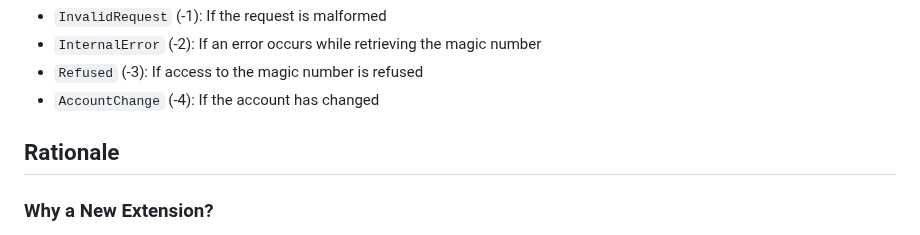
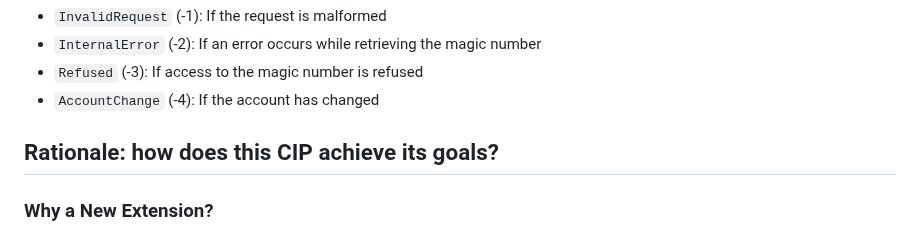
Before and after one commit to cardano-foundation/CIPs, a Markdown page: CIP-XXXX/README.md, the part around the change. GitHub-like rendering.

Commit message:
Update CIP-XXXX/README.md
added description to the rationale section

Co-authored-by: Robert Phair <rphair@cosd.com>

```diff
--- a/CIP-XXXX/README.md
+++ b/CIP-XXXX/README.md
@@ -64,7 +64,7 @@ The function uses the existing `APIError` type from CIP-0030 with the following
 - `Refused` (-3): If access to the magic number is refused
 - `AccountChange` (-4): If the account has changed
 
-## Rationale
+## Rationale: how does this CIP achieve its goals?
 
 ### Why a New Extension?
 
```
